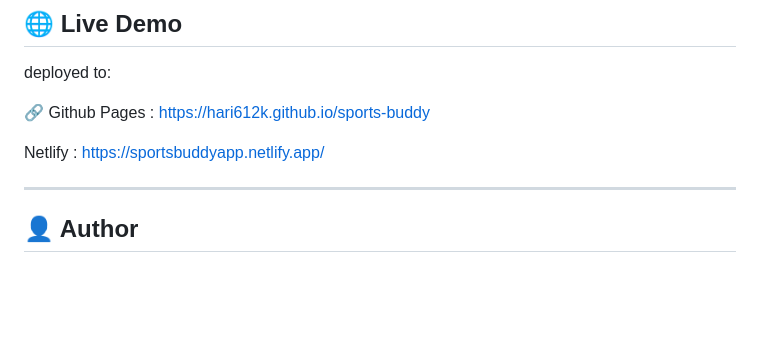
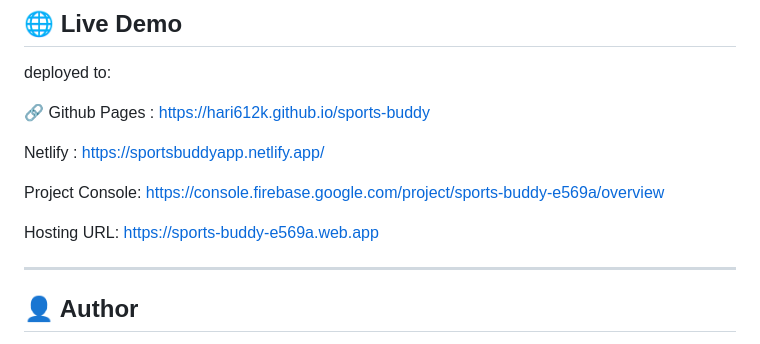
Before and after one commit to Hari612k/sports-buddy, a Markdown page: README.md, the part around the change. GitHub-like rendering; blank space fills up the shorter version.

Commit message:
Updated README with Firebase console and hosting links
Added Firebase project console and hosting URL.

```diff
--- a/README.md
+++ b/README.md
@@ -147,6 +147,10 @@ deployed to:
 
 Netlify : https://sportsbuddyapp.netlify.app/
 
+Project Console: https://console.firebase.google.com/project/sports-buddy-e569a/overview
+
+Hosting URL: https://sports-buddy-e569a.web.app
+
 ---
 
 ## 👤 Author
```
